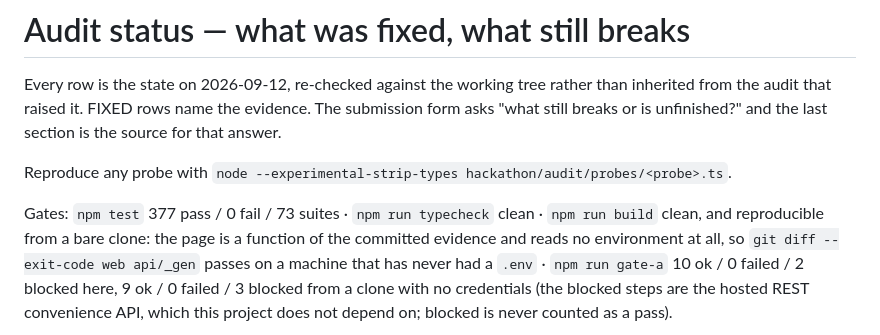
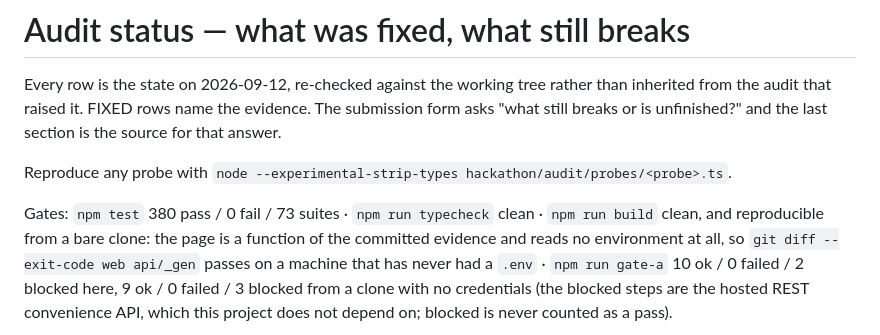
Before and after one commit to vaibhav4046/reqkeeper, a Markdown page: hackathon/audit/STATUS.md, the part around the change. GitHub-like rendering.

Commit message:
docs: sync the suite count the fourth fix moved (378 -> 380)

```diff
--- a/hackathon/audit/STATUS.md
+++ b/hackathon/audit/STATUS.md
@@ -6,7 +6,7 @@ still breaks or is unfinished?" and the last section is the source for that answ
 
 Reproduce any probe with `node --experimental-strip-types hackathon/audit/probes/<probe>.ts`.
 
-Gates: `npm test` 377 pass / 0 fail / 73 suites · `npm run typecheck` clean · `npm run build`
+Gates: `npm test` 380 pass / 0 fail / 73 suites · `npm run typecheck` clean · `npm run build`
 clean, and reproducible from a bare clone: the page is a function of the committed evidence and
 reads no environment at all, so `git diff --exit-code web api/_gen` passes on a machine that has
 never had a `.env` · `npm run gate-a` 10 ok / 0 failed / 2 blocked here, 9 ok / 0 failed / 3
```
Also changed, not shown: README.md (+1 -1 lines), docs/SUBMISSION.md (+1 -1 lines).
